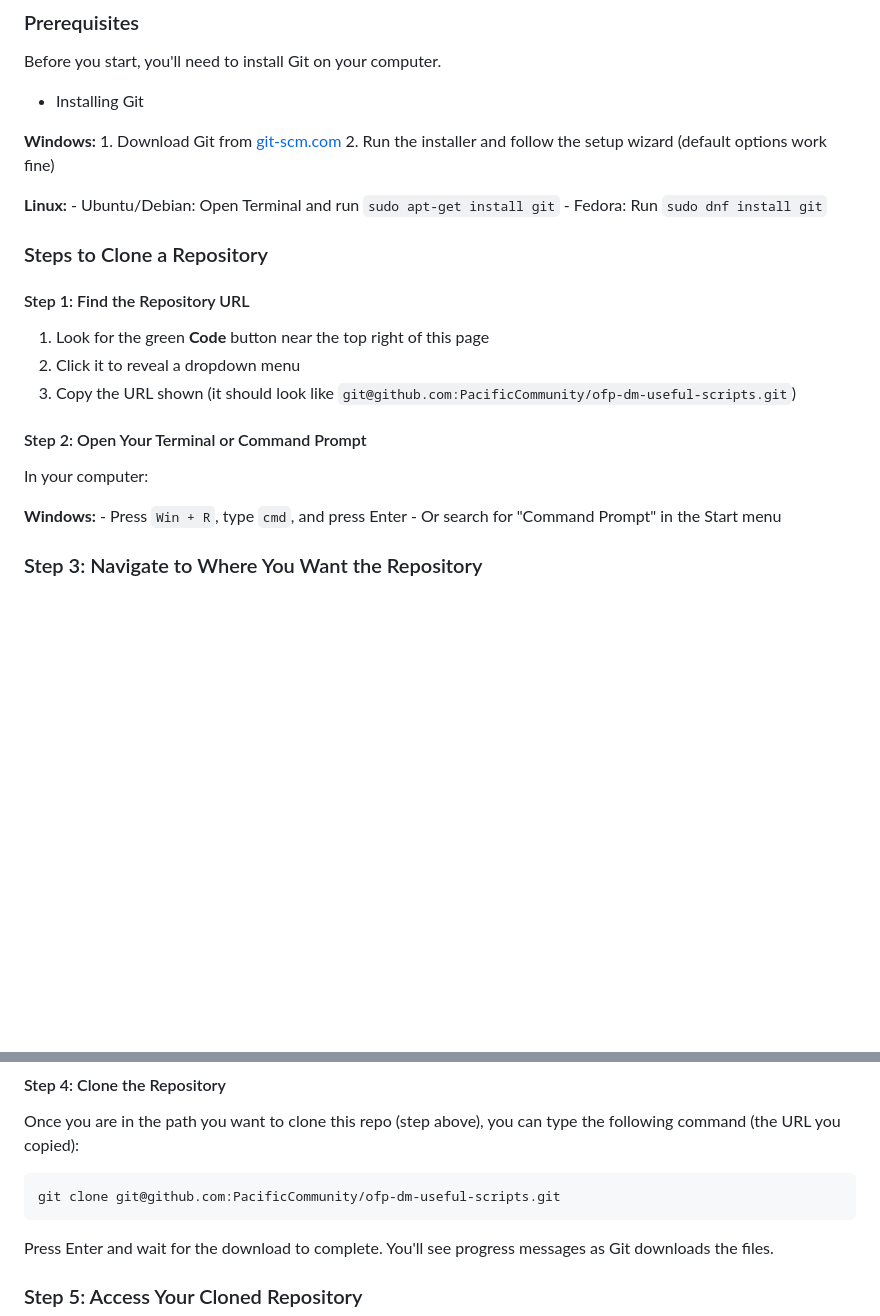
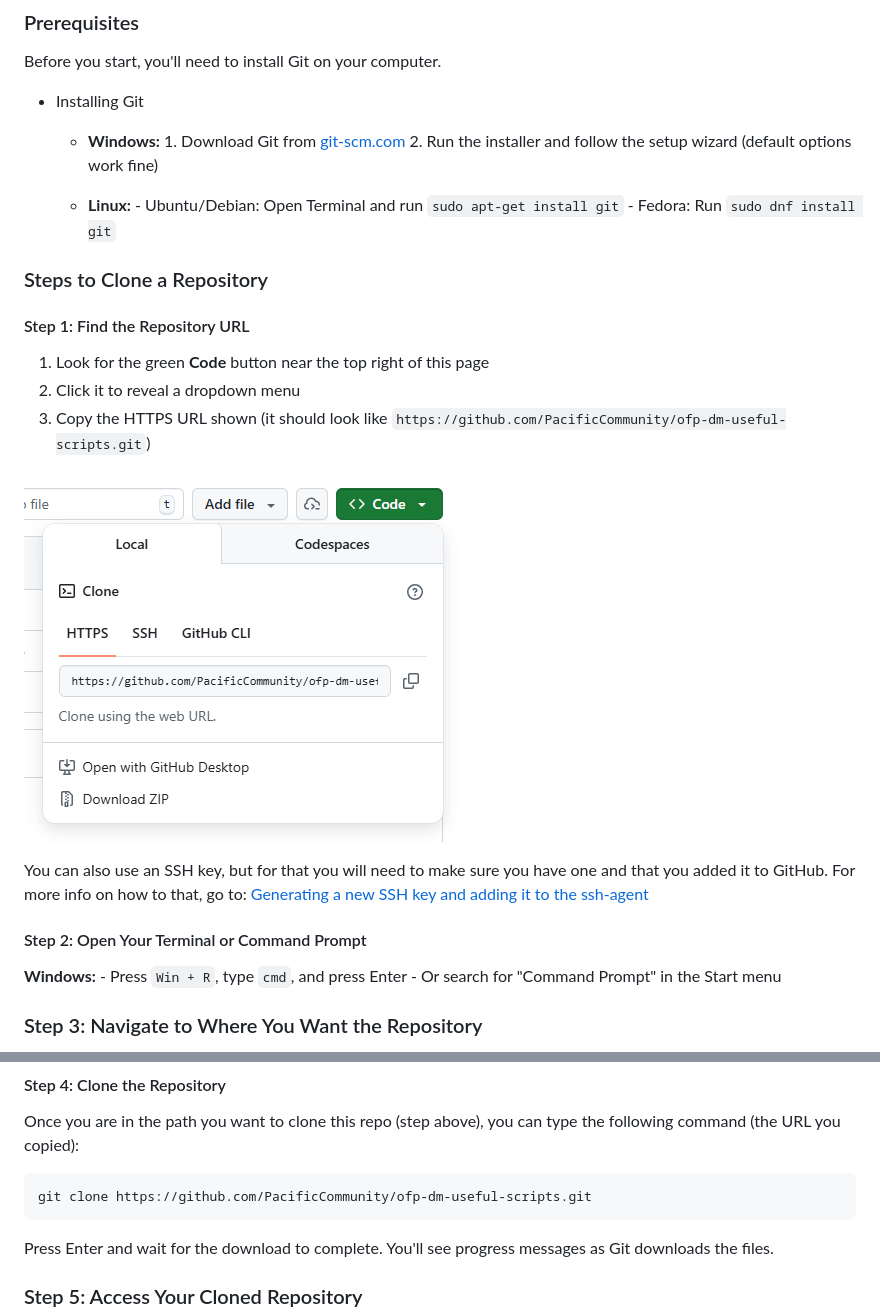
Before and after one commit to PacificCommunity/ofp-dm-useful-scripts, a Markdown page: README.md, 2 parts joined by grey strips. Rendered like a GitHub page; pictures changed too: img/image.png (added); blank space fills up the shorter version.

Commit message:
improve docs

````diff
--- a/README.md
+++ b/README.md
@@ -33,12 +33,12 @@ Before you start, you'll need to install Git on your computer.
 
 -   Installing Git
 
-**Windows:** 1. Download Git from
-[git-scm.com](https://git-scm.com/download/win) 2. Run the installer and
-follow the setup wizard (default options work fine)
+    - **Windows:** 1. Download Git from
+    [git-scm.com](https://git-scm.com/download/win) 2. Run the installer and
+    follow the setup wizard (default options work fine)
 
-**Linux:** - Ubuntu/Debian: Open Terminal and run
-`sudo apt-get install git` - Fedora: Run `sudo dnf install git`
+    - **Linux:** - Ubuntu/Debian: Open Terminal and run
+    `sudo apt-get install git` - Fedora: Run `sudo dnf install git`
 
 ### Steps to Clone a Repository
 
@@ -46,12 +46,14 @@ follow the setup wizard (default options work fine)
 
 1.  Look for the green **Code** button near the top right of this page
 2.  Click it to reveal a dropdown menu
-3.  Copy the URL shown (it should look like
-    `git@github.com:PacificCommunity/ofp-dm-useful-scripts.git`)
+3.  Copy the HTTPS URL shown (it should look like
+    `https://github.com/PacificCommunity/ofp-dm-useful-scripts.git`)
+
+   ![alt text](img/image.png)
+
+You can also use an SSH key, but for that you will need to make sure you have one and that you added it to GitHub. For more info on how to that, go to: [Generating a new SSH key and adding it to the ssh-agent](https://docs.github.com/en/authentication/connecting-to-github-with-ssh/generating-a-new-ssh-key-and-adding-it-to-the-ssh-agent)
 
 #### Step 2: Open Your Terminal or Command Prompt
-
-In your computer:
 
 **Windows:** - Press `Win + R`, type `cmd`, and press Enter - Or search
 for "Command Prompt" in the Start menu
@@ -84,7 +86,7 @@ Once you are in the path you want to clone this repo (step above), you
 can type the following command (the URL you copied):
 
 ``` bash
-git clone git@github.com:PacificCommunity/ofp-dm-useful-scripts.git
+git clone https://github.com/PacificCommunity/ofp-dm-useful-scripts.git
 ```
 
 Press Enter and wait for the download to complete. You'll see progress
````
